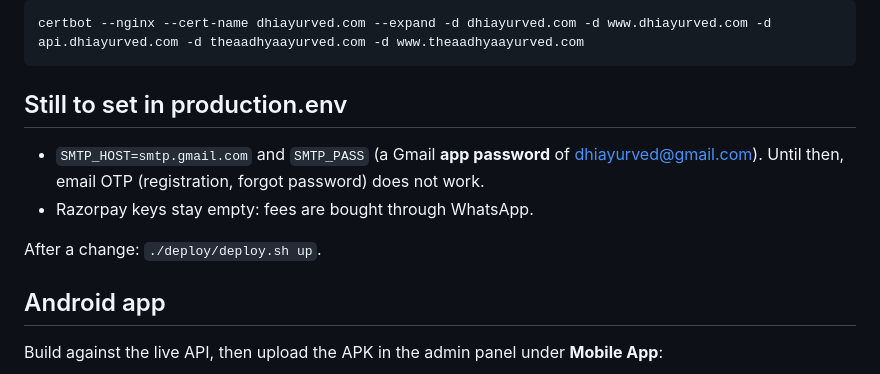
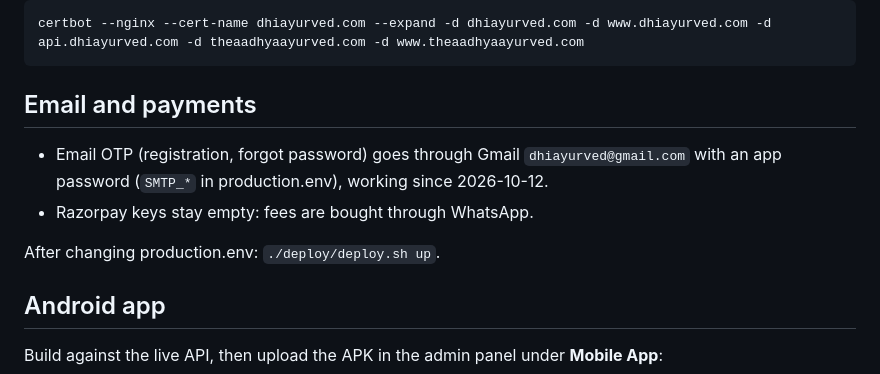
Before and after one commit to shiv90154/bilaspurclient, a Markdown page: LIVE.md, the part around the change. Rendered like a GitHub page.

Commit message:
LIVE.md: email OTP is on
Co-Authored-By: Claude Opus 5.5 <noreply@anthropic.com>

````diff
--- a/LIVE.md
+++ b/LIVE.md
@@ -63,12 +63,12 @@ To add more names to the certificate (for example once `theaadhyaayurved.com` po
 certbot --nginx --cert-name dhiayurved.com --expand -d dhiayurved.com -d www.dhiayurved.com -d api.dhiayurved.com -d theaadhyaayurved.com -d www.theaadhyaayurved.com
 ```
 
-## Still to set in production.env
+## Email and payments
 
-- `SMTP_HOST=smtp.gmail.com` and `SMTP_PASS` (a Gmail **app password** of dhiayurved@gmail.com). Until then, email OTP (registration, forgot password) does not work.
+- Email OTP (registration, forgot password) goes through Gmail `dhiayurved@gmail.com` with an app password (`SMTP_*` in production.env), working since 2026-10-12.
 - Razorpay keys stay empty: fees are bought through WhatsApp.
 
-After a change: `./deploy/deploy.sh up`.
+After changing production.env: `./deploy/deploy.sh up`.
 
 ## Android app
 
````
